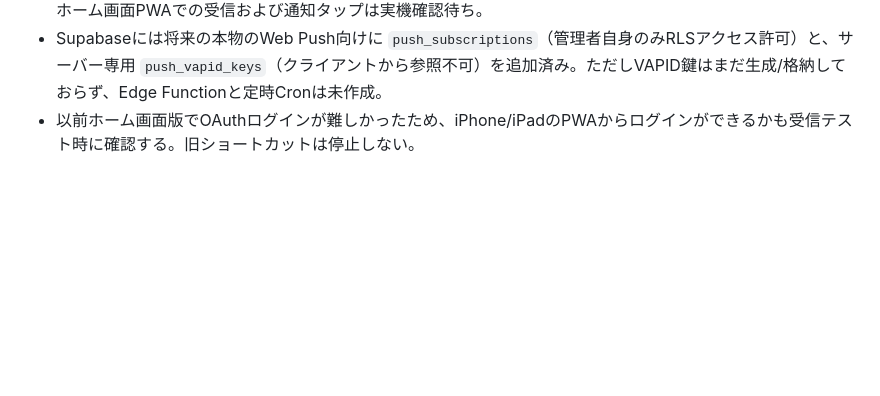
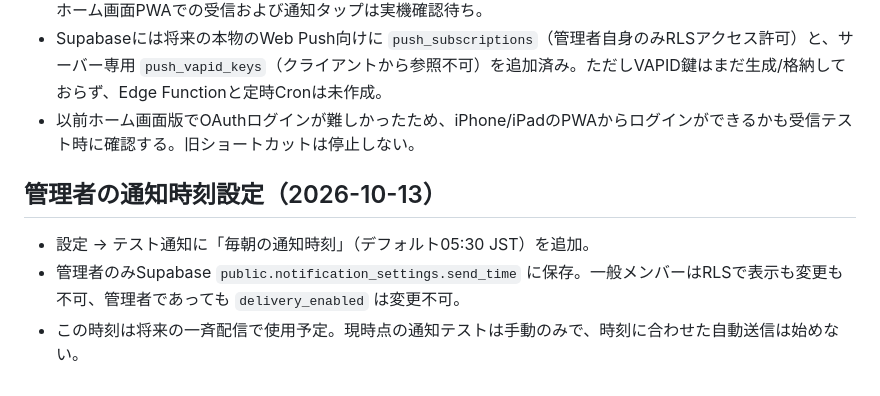
Before and after one commit to hideboshi06/family-database-v2, a Markdown page: README.md, the part around the change. GitHub-like rendering; blank space fills up the shorter version.

Commit message:
Add admin-only notification time preference saved in Supabase

```diff
--- a/README.md
+++ b/README.md
@@ -82,3 +82,9 @@
 - このローカルテストではバックグラウンド配信、Web Push送信、毎朝05:30の配信は**まだできない**。iPhoneのホーム画面PWAでの受信および通知タップは実機確認待ち。
 - Supabaseには将来の本物のWeb Push向けに `push_subscriptions`（管理者自身のみRLSアクセス許可）と、サーバー専用 `push_vapid_keys`（クライアントから参照不可）を追加済み。ただしVAPID鍵はまだ生成/格納しておらず、Edge Functionと定時Cronは未作成。
 - 以前ホーム画面版でOAuthログインが難しかったため、iPhone/iPadのPWAからログインができるかも受信テスト時に確認する。旧ショートカットは停止しない。
+
+## 管理者の通知時刻設定（2026-10-13）
+
+- 設定 → テスト通知に「毎朝の通知時刻」（デフォルト05:30 JST）を追加。
+- 管理者のみSupabase `public.notification_settings.send_time` に保存。一般メンバーはRLSで表示も変更も不可、管理者であっても `delivery_enabled` は変更不可。
+- この時刻は将来の一斉配信で使用予定。現時点の通知テストは手動のみで、時刻に合わせた自動送信は始めない。
```
